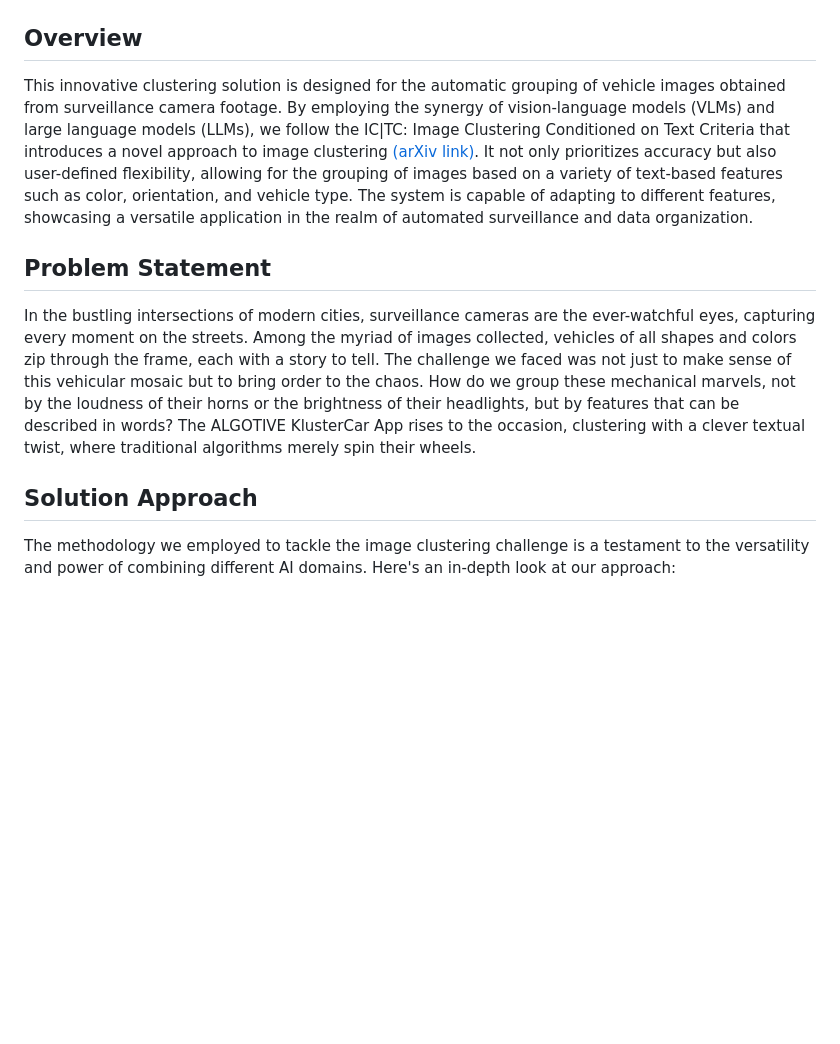
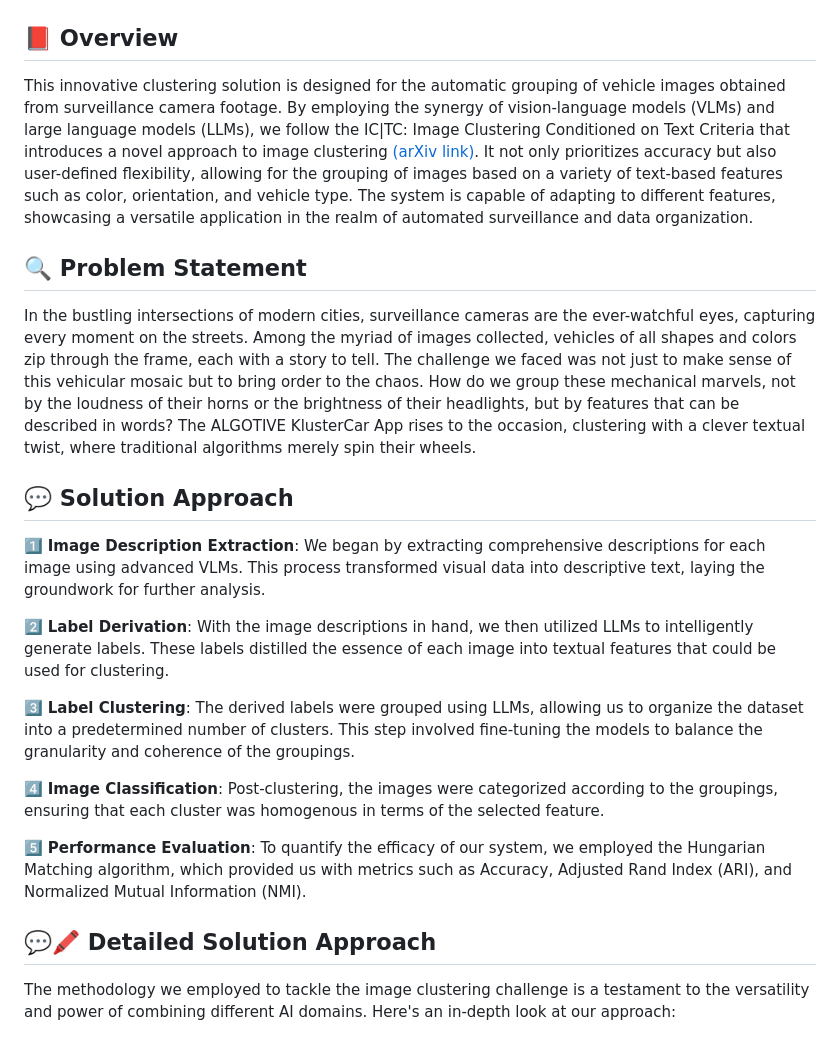
Before and after one commit to santuario/CarImageGroup, a Markdown page: README.md, the part around one of its changes. Rendered like a GitHub page; blank space fills up the shorter version.

Commit message:
README: Added Short Solution Approach

```diff
--- a/README.md
+++ b/README.md
@@ -8,15 +8,27 @@ Experience the ease of clustering vehicle images with our intuitive drag-and-dro
   <img src="./figures/Video-Recording-2.gif" alt="Sample video of working App" width="980"/>
 </div>
 
-## Overview
+## 📕 Overview
 
 This innovative clustering solution is designed for the automatic grouping of vehicle images obtained from surveillance camera footage. By employing the synergy of vision-language models (VLMs) and large language models (LLMs), we follow the IC|TC: Image Clustering Conditioned on Text Criteria that introduces a novel approach to image clustering [(arXiv link)](https://arxiv.org/abs/2310.18297). It not only prioritizes accuracy but also user-defined flexibility, allowing for the grouping of images based on a variety of text-based features such as color, orientation, and vehicle type. The system is capable of adapting to different features, showcasing a versatile application in the realm of automated surveillance and data organization.
 
-## Problem Statement
+## 🔍 Problem Statement
 
 In the bustling intersections of modern cities, surveillance cameras are the ever-watchful eyes, capturing every moment on the streets. Among the myriad of images collected, vehicles of all shapes and colors zip through the frame, each with a story to tell. The challenge we faced was not just to make sense of this vehicular mosaic but to bring order to the chaos. How do we group these mechanical marvels, not by the loudness of their horns or the brightness of their headlights, but by features that can be described in words? The ALGOTIVE KlusterCar App rises to the occasion, clustering with a clever textual twist, where traditional algorithms merely spin their wheels.
 
-## Solution Approach
+## 💬 Solution Approach
+
+1️⃣ **Image Description Extraction**: We began by extracting comprehensive descriptions for each image using advanced VLMs. This process transformed visual data into descriptive text, laying the groundwork for further analysis.
+
+2️⃣ **Label Derivation**: With the image descriptions in hand, we then utilized LLMs to intelligently generate labels. These labels distilled the essence of each image into textual features that could be used for clustering.
+
+3️⃣ **Label Clustering**: The derived labels were grouped using LLMs, allowing us to organize the dataset into a predetermined number of clusters. This step involved fine-tuning the models to balance the granularity and coherence of the groupings.
+
+4️⃣ **Image Classification**: Post-clustering, the images were categorized according to the groupings, ensuring that each cluster was homogenous in terms of the selected feature.
+
+5️⃣ **Performance Evaluation**: To quantify the efficacy of our system, we employed the Hungarian Matching algorithm, which provided us with metrics such as Accuracy, Adjusted Rand Index (ARI), and Normalized Mutual Information (NMI).
+
+## 💬🖍 Detailed Solution Approach
 
 The methodology we employed to tackle the image clustering challenge is a testament to the versatility and power of combining different AI domains. Here's an in-depth look at our approach:
 
```
Also changed, not shown: other parts of README.md (+7 -7 lines).
